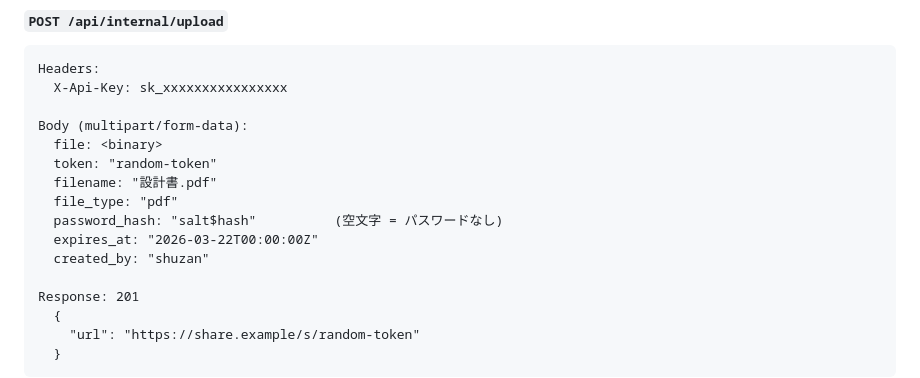
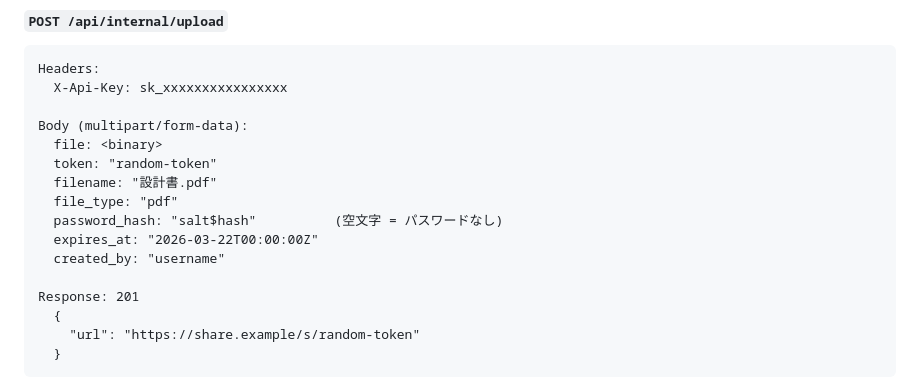
Before and after one commit to sakuranaga/local-ai-search, a Markdown page: docs/share-links.md, the part around the change. Drawn GitHub-style.

Commit message:
Remove personal info from docs for open source readiness
Replace personal username in share-links.md examples with generic
placeholder. Verified: no secrets, credentials, personal domains,
or data files in tracked repository.

```diff
--- a/docs/share-links.md
+++ b/docs/share-links.md
@@ -142,7 +142,7 @@ Body (multipart/form-data):
   file_type: "pdf"
   password_hash: "salt$hash"          (空文字 = パスワードなし)
   expires_at: "2026-03-22T00:00:00Z"
-  created_by: "shuzan"
+  created_by: "username"
 
 Response: 201
   {
```
